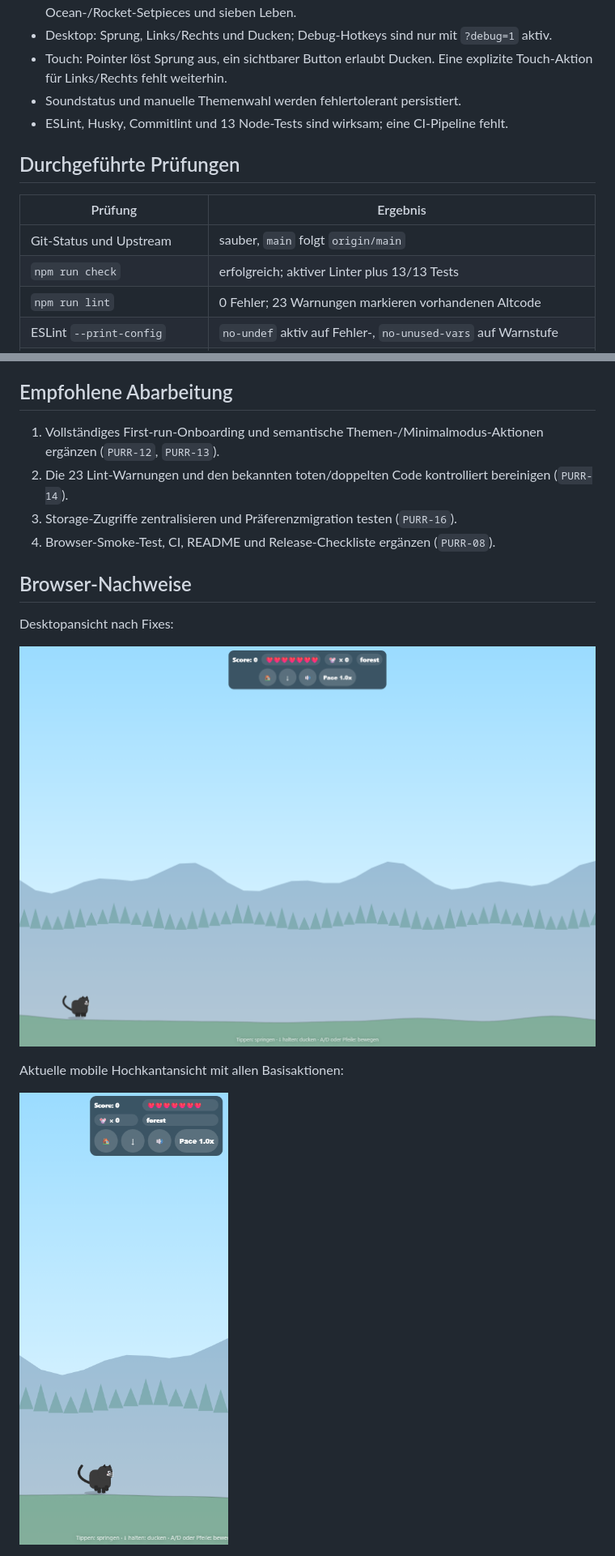
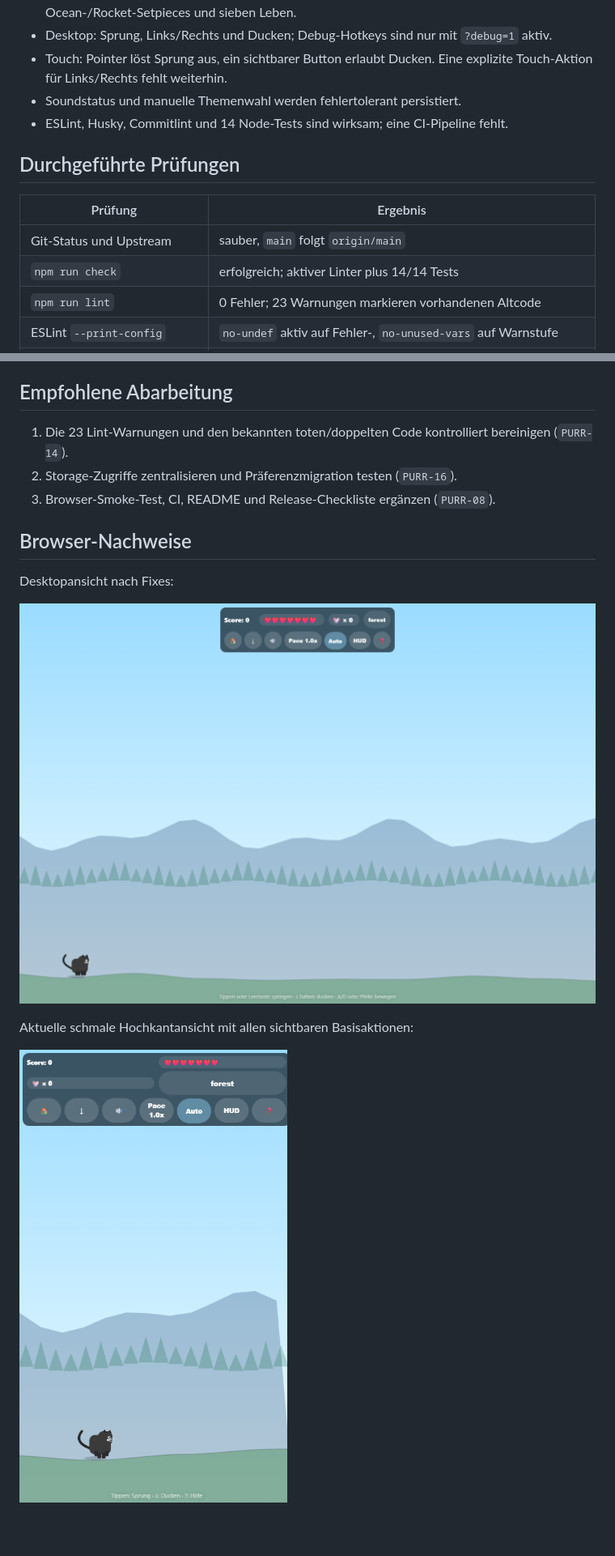
Before and after one commit to tinkeroneo/Purrkour, a Markdown page: AUDIT.md, 2 parts joined by grey strips. Shown: that part at 81% size. Drawn GitHub-style; pictures changed too: docs/audit/desktop.png, docs/audit/mobile.png; blank space fills up the shorter version.

Commit message:
feat: make controls and onboarding discoverable

```diff
--- a/AUDIT.md
+++ b/AUDIT.md
@@ -38,14 +38,14 @@ Der aktuelle Schwerpunkt verschiebt sich dadurch von akuten Laufzeitrisiken auf
 - Desktop: Sprung, Links/Rechts und Ducken; Debug-Hotkeys sind nur mit `?debug=1` aktiv.
 - Touch: Pointer löst Sprung aus, ein sichtbarer Button erlaubt Ducken. Eine explizite Touch-Aktion für Links/Rechts fehlt weiterhin.
 - Soundstatus und manuelle Themenwahl werden fehlertolerant persistiert.
-- ESLint, Husky, Commitlint und 13 Node-Tests sind wirksam; eine CI-Pipeline fehlt.
+- ESLint, Husky, Commitlint und 14 Node-Tests sind wirksam; eine CI-Pipeline fehlt.
 
 ## Durchgeführte Prüfungen
 
 | Prüfung | Ergebnis |
 |---|---|
 | Git-Status und Upstream | sauber, `main` folgt `origin/main` |
-| `npm run check` | erfolgreich; aktiver Linter plus 13/13 Tests |
+| `npm run check` | erfolgreich; aktiver Linter plus 14/14 Tests |
 | `npm run lint` | 0 Fehler; 23 Warnungen markieren vorhandenen Altcode |
 | ESLint `--print-config` | `no-undef` aktiv auf Fehler-, `no-unused-vars` auf Warnstufe |
 | Desktop-Laufzeit, 1440 × 1000 | nach Änderungen erneut geladen und gerendert |
@@ -200,10 +200,9 @@ Umsetzung: Die tote Abfrage wurde entfernt und der vorhandene City-Renderer dire
 
 ## Empfohlene Abarbeitung
 
-1. Vollständiges First-run-Onboarding und semantische Themen-/Minimalmodus-Aktionen ergänzen (`PURR-12`, `PURR-13`).
-2. Die 23 Lint-Warnungen und den bekannten toten/doppelten Code kontrolliert bereinigen (`PURR-14`).
-3. Storage-Zugriffe zentralisieren und Präferenzmigration testen (`PURR-16`).
-4. Browser-Smoke-Test, CI, README und Release-Checkliste ergänzen (`PURR-08`).
+1. Die 23 Lint-Warnungen und den bekannten toten/doppelten Code kontrolliert bereinigen (`PURR-14`).
+2. Storage-Zugriffe zentralisieren und Präferenzmigration testen (`PURR-16`).
+3. Browser-Smoke-Test, CI, README und Release-Checkliste ergänzen (`PURR-08`).
 
 ## Browser-Nachweise
 
@@ -211,6 +210,6 @@ Desktopansicht nach Fixes:
 
 ![Purrkour Desktop](docs/audit/desktop.png)
 
-Aktuelle mobile Hochkantansicht mit allen Basisaktionen:
+Aktuelle schmale Hochkantansicht mit allen sichtbaren Basisaktionen:
 
 ![Purrkour Mobile](docs/audit/mobile.png)
```
Also changed, not shown: other parts of AUDIT.md (+10 -6 lines), docs/audit/mobile-onboarding.png (added), 6 other files.
